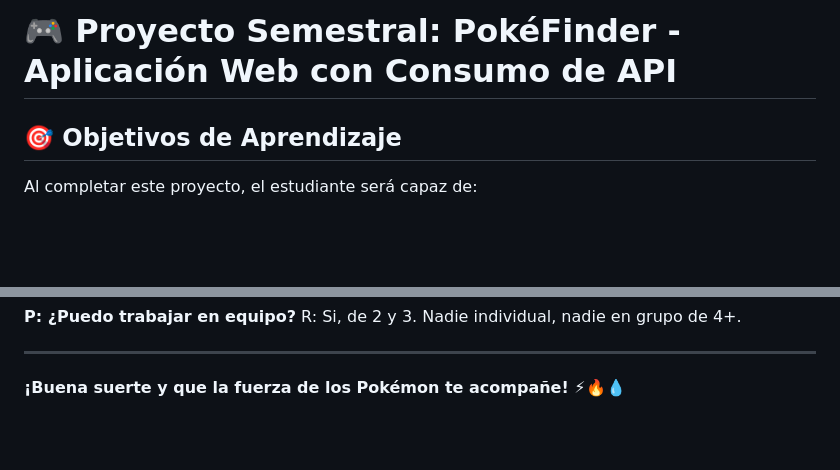
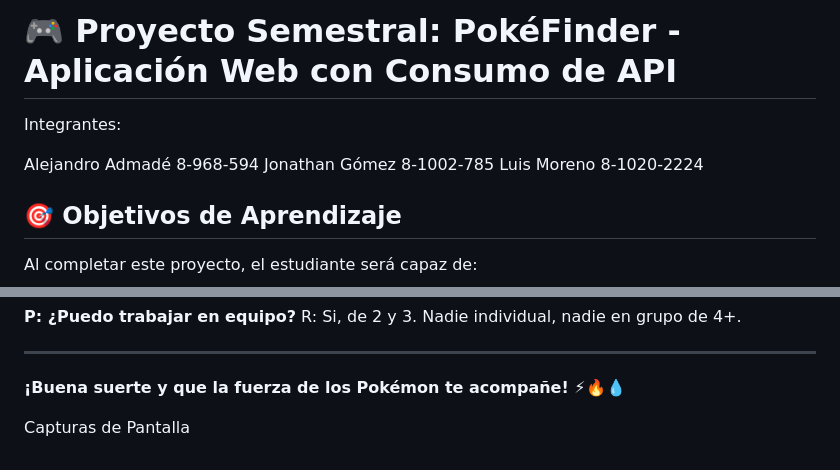
Before and after one commit to AlejoAdmade/alejoadmade.github.io., a Markdown page: README.md, 2 parts joined by grey strips. Rendered like a GitHub page; blank space fills up the shorter version.

```diff
--- a/README.md
+++ b/README.md
@@ -1,4 +1,14 @@
 # 🎮 Proyecto Semestral: PokéFinder - Aplicación Web con Consumo de API
+
+Integrantes:
+
+Alejandro Admadé 8-968-594
+Jonathan Gómez 8-1002-785
+Luis Moreno 8-1020-2224
+
+
+
+
 
 ## 🎯 Objetivos de Aprendizaje
 
@@ -265,3 +275,6 @@ R: Si, de 2 y 3. Nadie individual, nadie en grupo de 4+.
 ---
 
 **¡Buena suerte y que la fuerza de los Pokémon te acompañe! ⚡🔥💧**
+
+
+Capturas de Pantalla
```
